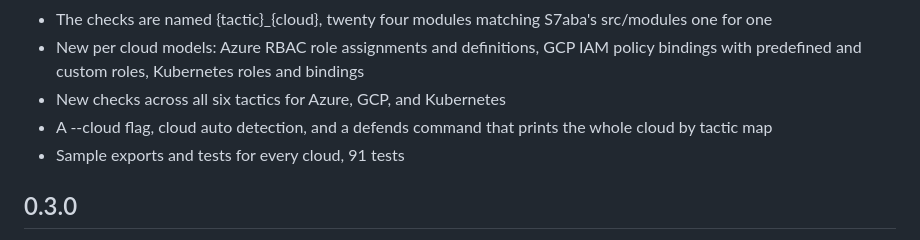
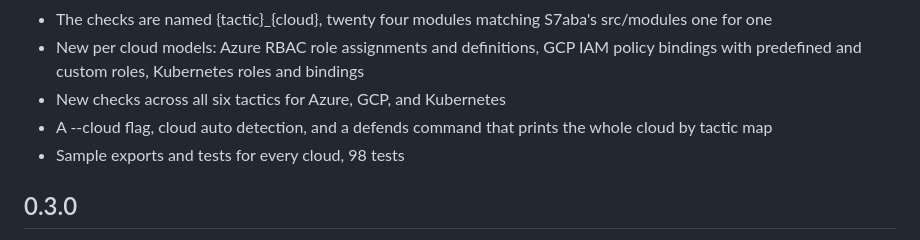
Before and after one commit to SiteQ8/Raqib, a Markdown page: CHANGELOG.md, the part around the change. GitHub-like rendering.

```diff
--- a/CHANGELOG.md
+++ b/CHANGELOG.md
@@ -10,7 +10,7 @@ Raqib is now a cloud tool, not an AWS tool, and it is organized as a cloud by ta
 - New per cloud models: Azure RBAC role assignments and definitions, GCP IAM policy bindings with predefined and custom roles, Kubernetes roles and bindings
 - New checks across all six tactics for Azure, GCP, and Kubernetes
 - A --cloud flag, cloud auto detection, and a defends command that prints the whole cloud by tactic map
-- Sample exports and tests for every cloud, 91 tests
+- Sample exports and tests for every cloud, 98 tests
 
 ## 0.3.0
 
```
Also changed, not shown: README.md (+1 -1 lines), docs/hero.png, docs/screenshots/report-aws.png (added), docs/screenshots/report-azure.png (added), docs/screenshots/report-gcp.png (added), docs/screenshots/report-k8s.png (added), 8 other files.
